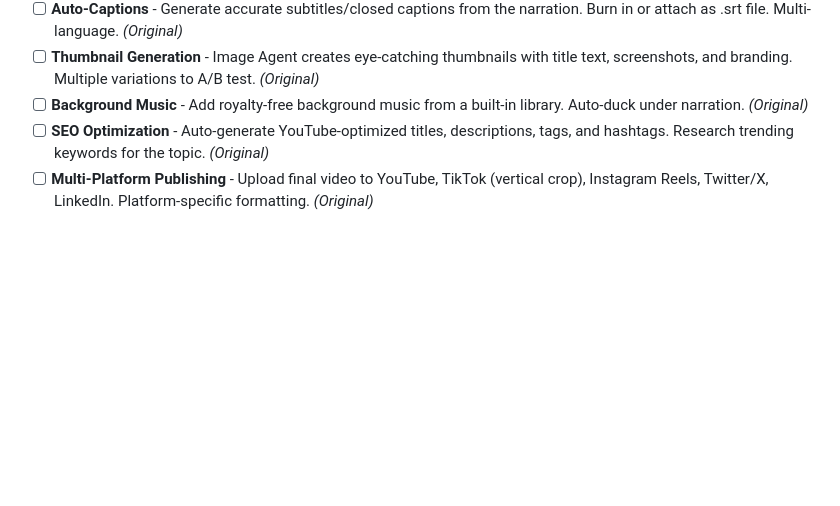
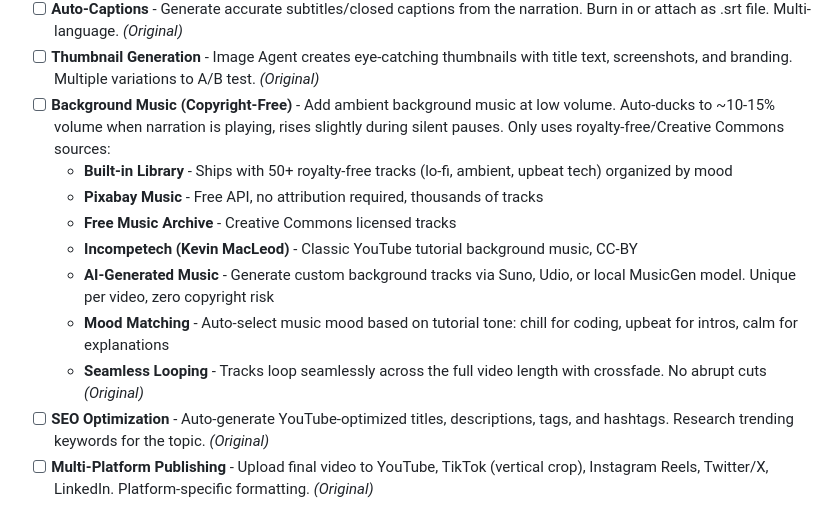
Before and after one commit to David2024patton/itak-agent, a Markdown page: Feature_List.md, the part around the change. Drawn GitHub-style; blank space fills up the shorter version.

Commit message:
GOTeach: Expand background music - auto-ducking, copyright-free sources (Pixabay, FMA, Incompetech), AI-generated via MusicGen, mood matching

```diff
--- a/Feature_List.md
+++ b/Feature_List.md
@@ -467,7 +467,14 @@ User says: "Create a YouTube tutorial on how to deploy a Next.js app to Vercel"
 - [ ] **Video Editing** - Auto-add intro/outro sequences, chapter markers, smooth transitions between sections, lower-third text callouts. *(Original)*
 - [ ] **Auto-Captions** - Generate accurate subtitles/closed captions from the narration. Burn in or attach as .srt file. Multi-language. *(Original)*
 - [ ] **Thumbnail Generation** - Image Agent creates eye-catching thumbnails with title text, screenshots, and branding. Multiple variations to A/B test. *(Original)*
-- [ ] **Background Music** - Add royalty-free background music from a built-in library. Auto-duck under narration. *(Original)*
+- [ ] **Background Music (Copyright-Free)** - Add ambient background music at low volume. Auto-ducks to ~10-15% volume when narration is playing, rises slightly during silent pauses. Only uses royalty-free/Creative Commons sources:
+  - **Built-in Library** - Ships with 50+ royalty-free tracks (lo-fi, ambient, upbeat tech) organized by mood
+  - **Pixabay Music** - Free API, no attribution required, thousands of tracks
+  - **Free Music Archive** - Creative Commons licensed tracks
+  - **Incompetech (Kevin MacLeod)** - Classic YouTube tutorial background music, CC-BY
+  - **AI-Generated Music** - Generate custom background tracks via Suno, Udio, or local MusicGen model. Unique per video, zero copyright risk
+  - **Mood Matching** - Auto-select music mood based on tutorial tone: chill for coding, upbeat for intros, calm for explanations
+  - **Seamless Looping** - Tracks loop seamlessly across the full video length with crossfade. No abrupt cuts *(Original)*
 - [ ] **SEO Optimization** - Auto-generate YouTube-optimized titles, descriptions, tags, and hashtags. Research trending keywords for the topic. *(Original)*
 - [ ] **Multi-Platform Publishing** - Upload final video to YouTube, TikTok (vertical crop), Instagram Reels, Twitter/X, LinkedIn. Platform-specific formatting. *(Original)*
 - [ ] **Series Generation** - Create multi-part tutorial series. "Part 1: Setup", "Part 2: Authentication", "Part 3: Deployment". Auto-link and playlist. *(Original)*
```
